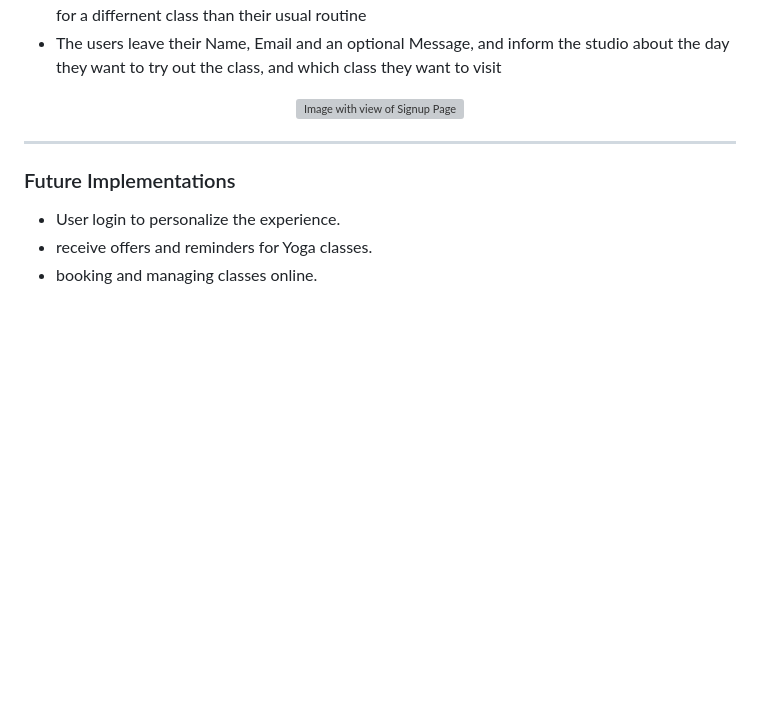
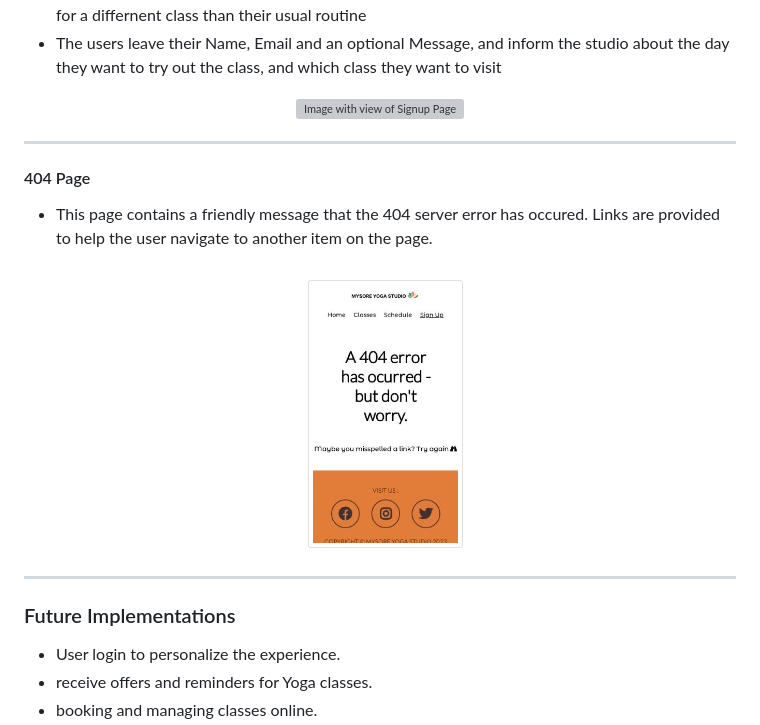
Before and after one commit to nils-n/p1-mysore-yoga-studio, a Markdown page: README.md, the part around the change. GitHub-like rendering; pictures changed too: assets/documentation/feature-404-page.png (added); blank space fills up the shorter version; grey boxes are pictures that could not be loaded.

Commit message:
add documentation of 404 page to README

```diff
--- a/README.md
+++ b/README.md
@@ -296,6 +296,18 @@ The website consits of a home page, a classes pages, a schedule page and a signu
 
 -------
 
+#### 404 Page
+
+- This page contains a friendly message that the 404 server error has occured. Links are provided to help the user navigate to another item on the page.
+
+<p align="center">
+<img src="assets/documentation/feature-404-page.png"
+     alt="Image with view of Signup Page"
+     style="max-width:800px" >
+</p>
+
+-------
+
 ### Future Implementations
 
 - User login to personalize the experience.
```
